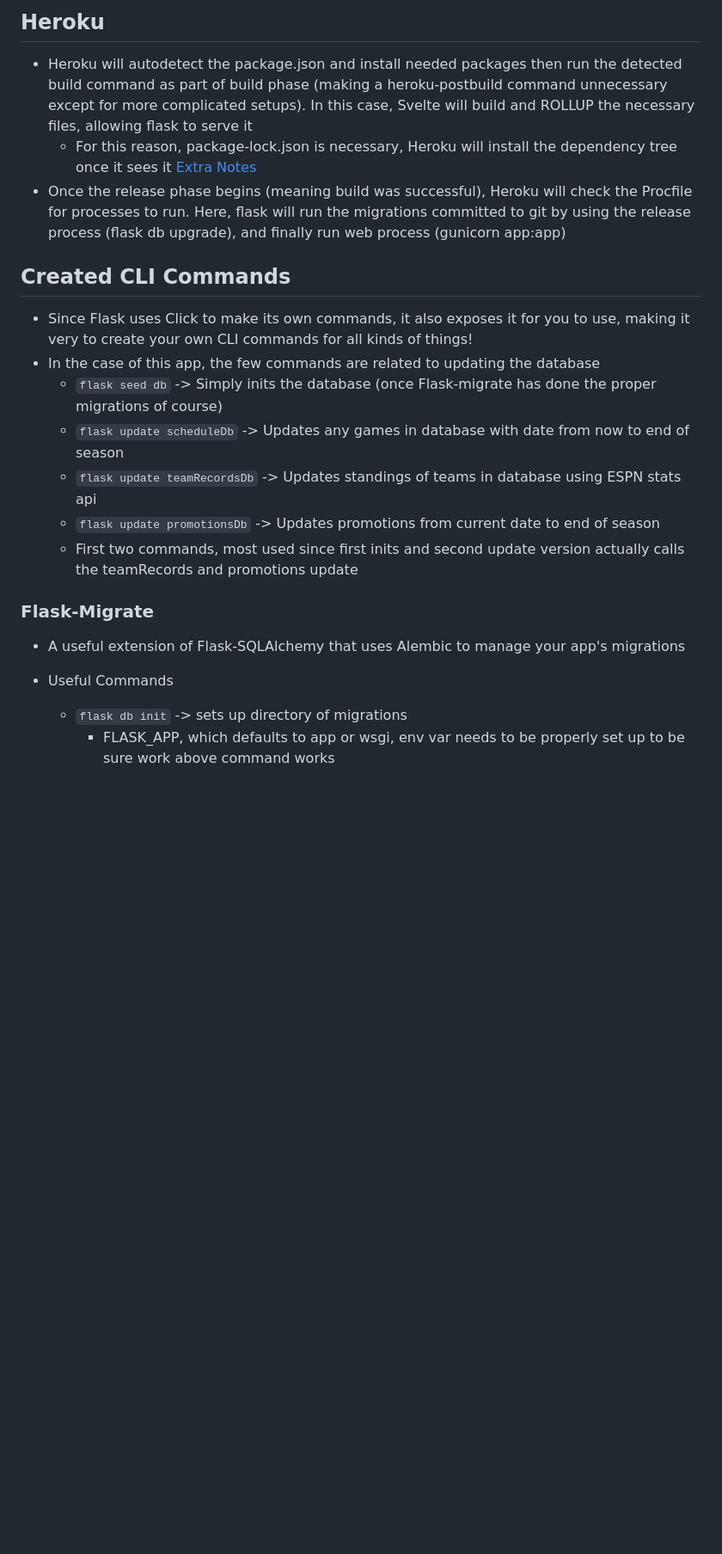
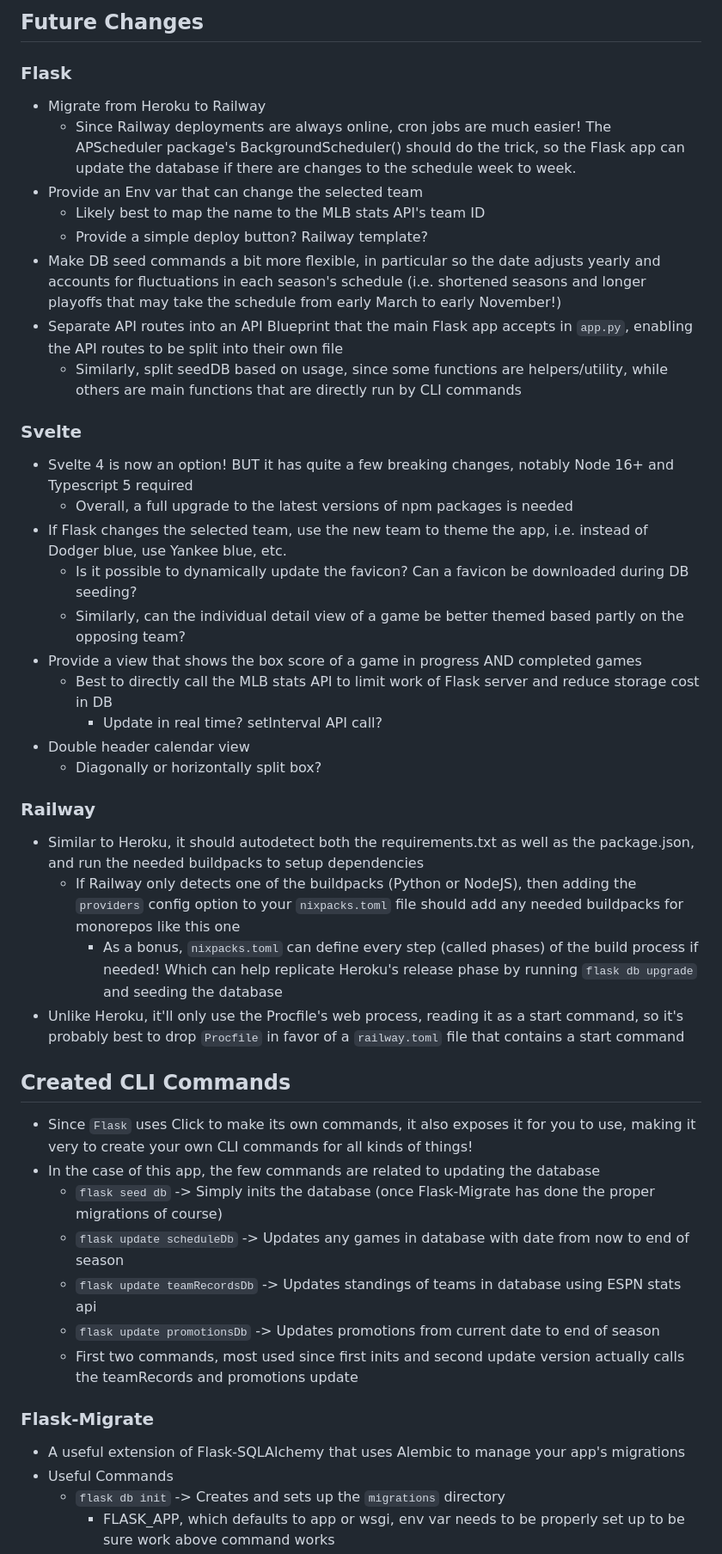
Before and after one commit to NLCaceres/mlb-team-schedule, a Markdown page: README.md, the part around the change printed below. Shown: that part at 86% size. Drawn GitHub-style; blank space fills up the shorter version.

Commit message:
Update README for upcoming 2023 changes

```diff
--- a/README.md
+++ b/README.md
@@ -40,15 +58,41 @@ For anyone who finds it, hopefully it helps you as much as it's helped me, and l
 
-## Heroku
-- Heroku will autodetect the package.json and install needed packages then run the detected build command as part of build phase (making a heroku-postbuild
-command unnecessary except for more complicated setups). In this case, Svelte will build and ROLLUP the necessary files, allowing flask to serve it
-  - For this reason, package-lock.json is necessary, Heroku will install the dependency tree once it sees it [Extra Notes](https://devcenter.heroku.com/articles/nodejs-support)
-- Once the release phase begins (meaning build was successful), Heroku will check the Procfile for processes to run. Here, flask will
-run the migrations committed to git by using the release process (flask db upgrade), and finally run web process (gunicorn app:app)
+## Future Changes
+### Flask
+- Migrate from Heroku to Railway
+  - Since Railway deployments are always online, cron jobs are much easier! The APScheduler package's BackgroundScheduler() should do the trick, so the Flask app can
+  update the database if there are changes to the schedule week to week.
+- Provide an Env var that can change the selected team
+  - Likely best to map the name to the MLB stats API's team ID
+  - Provide a simple deploy button? Railway template?
+- Make DB seed commands a bit more flexible, in particular so the date adjusts yearly and accounts for fluctuations in each season's schedule (i.e. shortened seasons
+and longer playoffs that may take the schedule from early March to early November!)
+- Separate API routes into an API Blueprint that the main Flask app accepts in `app.py`, enabling the API routes to be split into their own file
+  - Similarly, split seedDB based on usage, since some functions are helpers/utility, while others are main functions that are directly run by CLI commands
+### Svelte
+- Svelte 4 is now an option! BUT it has quite a few breaking changes, notably Node 16+ and Typescript 5 required
+  - Overall, a full upgrade to the latest versions of npm packages is needed
+- If Flask changes the selected team, use the new team to theme the app, i.e. instead of Dodger blue, use Yankee blue, etc.
+  - Is it possible to dynamically update the favicon? Can a favicon be downloaded during DB seeding?
+  - Similarly, can the individual detail view of a game be better themed based partly on the opposing team?
+- Provide a view that shows the box score of a game in progress AND completed games
+  - Best to directly call the MLB stats API to limit work of Flask server and reduce storage cost in DB
+    - Update in real time? setInterval API call?
+- Double header calendar view
+  - Diagonally or horizontally split box?
+
+### Railway
+- Similar to Heroku, it should autodetect both the requirements.txt as well as the package.json, and run the needed buildpacks to setup dependencies
+  - If Railway only detects one of the buildpacks (Python or NodeJS), then adding the `providers` config option to your `nixpacks.toml` file should add
+  any needed buildpacks for monorepos like this one
+    - As a bonus, `nixpacks.toml` can define every step (called phases) of the build process if needed! Which can help replicate Heroku's release phase by
+    running `flask db upgrade` and seeding the database
+- Unlike Heroku, it'll only use the Procfile's web process, reading it as a start command, so it's probably best to drop `Procfile` in favor of a `railway.toml` file
+that contains a start command
 
 ## Created CLI Commands
-- Since Flask uses Click to make its own commands, it also exposes it for you to use, making it very to create your own CLI commands for all kinds of things!
+- Since `Flask` uses Click to make its own commands, it also exposes it for you to use, making it very to create your own CLI commands for all kinds of things!
 - In the case of this app, the few commands are related to updating the database
-  - `flask seed db` -> Simply inits the database (once Flask-migrate has done the proper migrations of course)
+  - `flask seed db` -> Simply inits the database (once Flask-Migrate has done the proper migrations of course)
   - `flask update scheduleDb` -> Updates any games in database with date from now to end of season
   - `flask update teamRecordsDb` -> Updates standings of teams in database using ESPN stats api
   - `flask update promotionsDb` -> Updates promotions from current date to end of season
@@ -57,5 +101,5 @@ run the migrations committed to git by using the release process (flask db upgra
 ### Flask-Migrate
 - A useful extension of Flask-SQLAlchemy that uses Alembic to manage your app's migrations
 - Useful Commands
-  - `flask db init` -> sets up directory of migrations
+  - `flask db init` -> Creates and sets up the `migrations` directory
     - FLASK_APP, which defaults to app or wsgi, env var needs to be properly set up to be sure work above command works
```
Also changed, not shown: other parts of README.md (+40 -25 lines).
